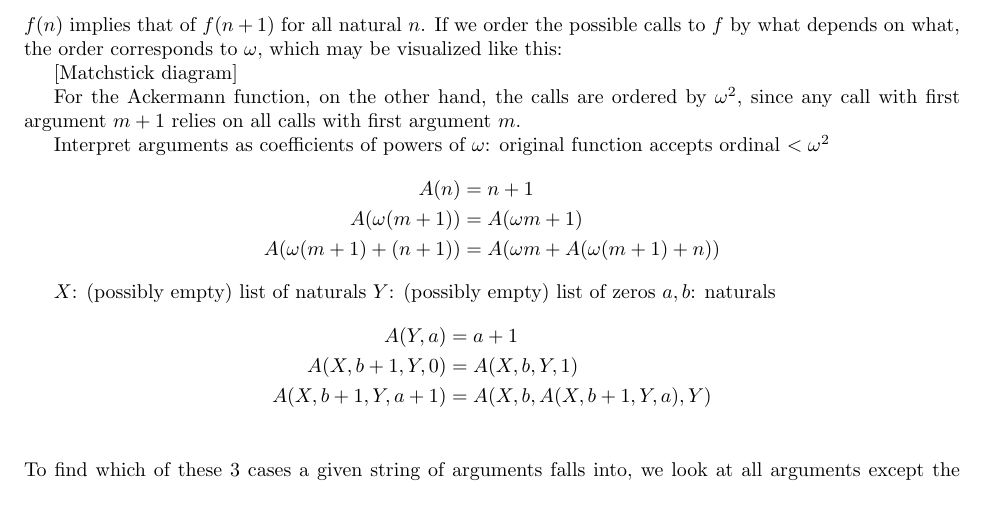
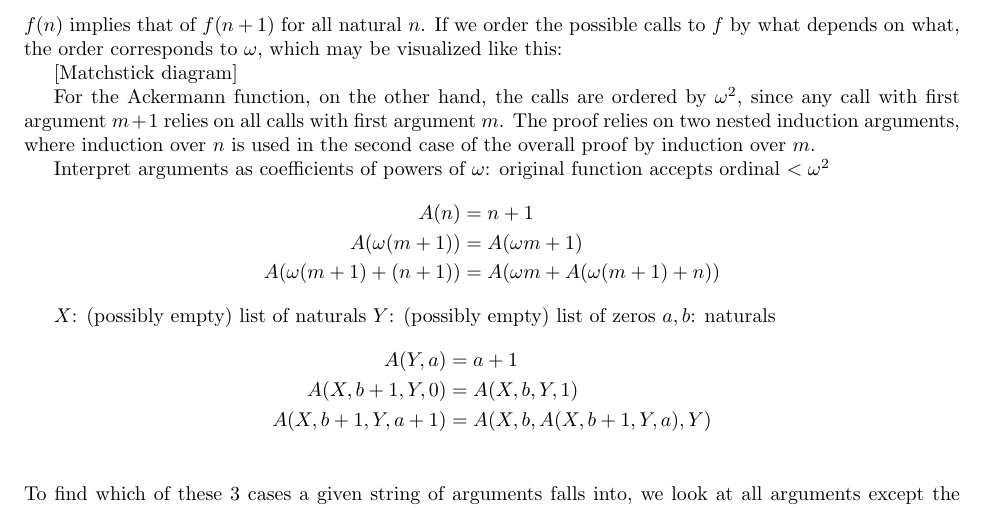
Before and after one commit to Mathtician/ideas, a LaTeX document (ackermann/ackermann.tex): part of page 2 of 2, cut so that both start at the same text. Compiled offline with pdfLaTeX.

Commit message:
Added to ackermann

```diff
--- a/ackermann/ackermann.tex
+++ b/ackermann/ackermann.tex
@@ -109,6 +109,9 @@ For the Ackermann function, on the other hand,
 the calls are ordered by $\omega^2$,
 since any call with first argument $m+1$
 relies on all calls with first argument $m$.
+The proof relies on two nested induction arguments,
+where induction over $n$ is used in the second case
+of the overall proof by induction over $m$.
 
 Interpret arguments as coefficients of powers of $\omega$:
 original function accepts ordinal $<\omega^2$
```
Also changed, not shown: ackermann/ackermann.pdf.
